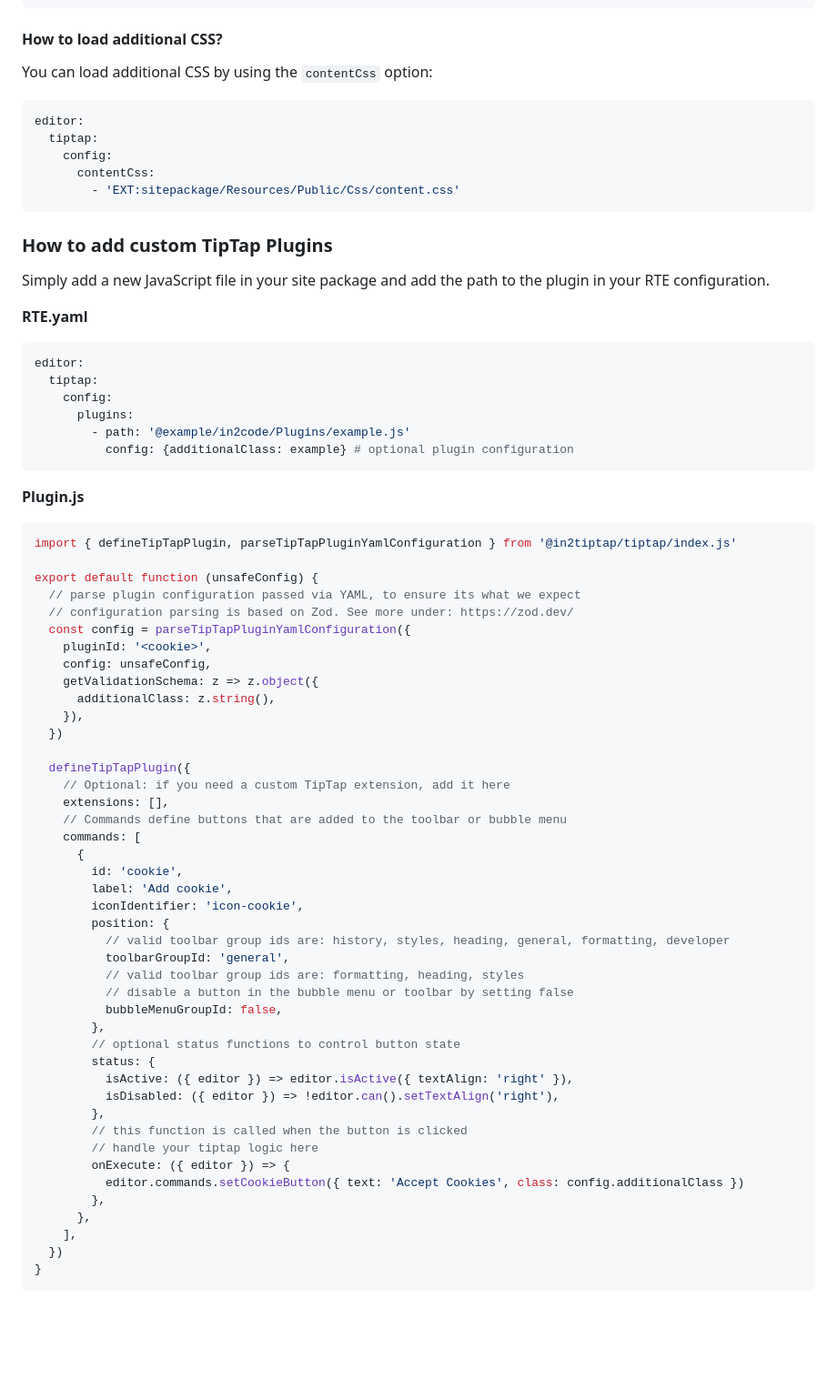
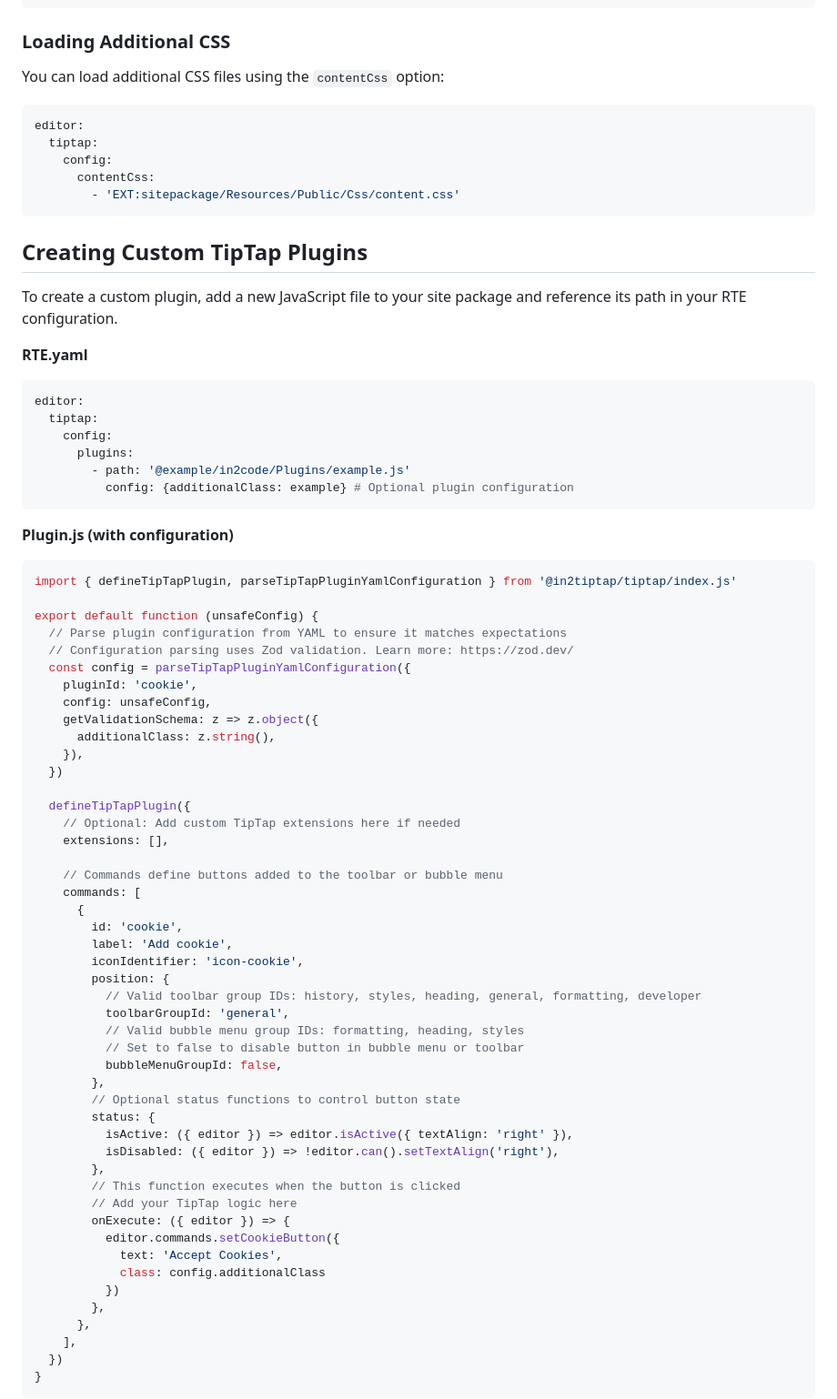
Before and after one commit to in2code-de/typo3-tiptap, a Markdown page: README.md, the part around one of its changes. Shown at 91% size. Rendered like a GitHub page; blank space fills up the shorter version.

````diff
--- a/README.md
+++ b/README.md
@@ -47,8 +50,9 @@ editor:
               - {name: Paragraph Red, element: p, classes: paragraph-red}
 ```
 
-#### How to load additional CSS?
-You can load additional CSS by using the `contentCss` option:
+### Loading Additional CSS
+
+You can load additional CSS files using the `contentCss` option:
 
 ```yaml
 editor:
@@ -58,8 +62,9 @@ editor:
         - 'EXT:sitepackage/Resources/Public/Css/content.css'
 ```
 
-### How to add custom TipTap Plugins
-Simply add a new JavaScript file in your site package and add the path to the plugin in your RTE configuration.
+## Creating Custom TipTap Plugins
+
+To create a custom plugin, add a new JavaScript file to your site package and reference its path in your RTE configuration.
 
 **RTE.yaml**
 ```yaml
@@ -68,18 +73,18 @@ editor:
     config:
       plugins:
         - path: '@example/in2code/Plugins/example.js'
-          config: {additionalClass: example} # optional plugin configuration
+          config: {additionalClass: example} # Optional plugin configuration
 ```
 
-**Plugin.js**
+**Plugin.js (with configuration)**
 ```js
 import { defineTipTapPlugin, parseTipTapPluginYamlConfiguration } from '@in2tiptap/tiptap/index.js'
 
 export default function (unsafeConfig) {
-  // parse plugin configuration passed via YAML, to ensure its what we expect
-  // configuration parsing is based on Zod. See more under: https://zod.dev/
+  // Parse plugin configuration from YAML to ensure it matches expectations
+  // Configuration parsing uses Zod validation. Learn more: https://zod.dev/
   const config = parseTipTapPluginYamlConfiguration({
-    pluginId: '<cookie>',
+    pluginId: 'cookie',
     config: unsafeConfig,
     getValidationSchema: z => z.object({
       additionalClass: z.string(),
@@ -87,30 +92,34 @@ export default function (unsafeConfig) {
   })
 
   defineTipTapPlugin({
-    // Optional: if you need a custom TipTap extension, add it here
+    // Optional: Add custom TipTap extensions here if needed
     extensions: [],
-    // Commands define buttons that are added to the toolbar or bubble menu
+
+    // Commands define buttons added to the toolbar or bubble menu
     commands: [
       {
         id: 'cookie',
         label: 'Add cookie',
         iconIdentifier: 'icon-cookie',
         position: {
-          // valid toolbar group ids are: history, styles, heading, general, formatting, developer
+          // Valid toolbar group IDs: history, styles, heading, general, formatting, developer
           toolbarGroupId: 'general',
-          // valid toolbar group ids are: formatting, heading, styles
-          // disable a button in the bubble menu or toolbar by setting false
+          // Valid bubble menu group IDs: formatting, heading, styles
+          // Set to false to disable button in bubble menu or toolbar
           bubbleMenuGroupId: false,
         },
-        // optional status functions to control button state
+        // Optional status functions to control button state
         status: {
           isActive: ({ editor }) => editor.isActive({ textAlign: 'right' }),
           isDisabled: ({ editor }) => !editor.can().setTextAlign('right'),
         },
-        // this function is called when the button is clicked
-        // handle your tiptap logic here
+        // This function executes when the button is clicked
+        // Add your TipTap logic here
         onExecute: ({ editor }) => {
-          editor.commands.setCookieButton({ text: 'Accept Cookies', class: config.additionalClass })
+          editor.commands.setCookieButton({
+            text: 'Accept Cookies',
+            class: config.additionalClass
+          })
         },
       },
     ],
````
Also changed, not shown: other parts of README.md (+53 -11 lines).
